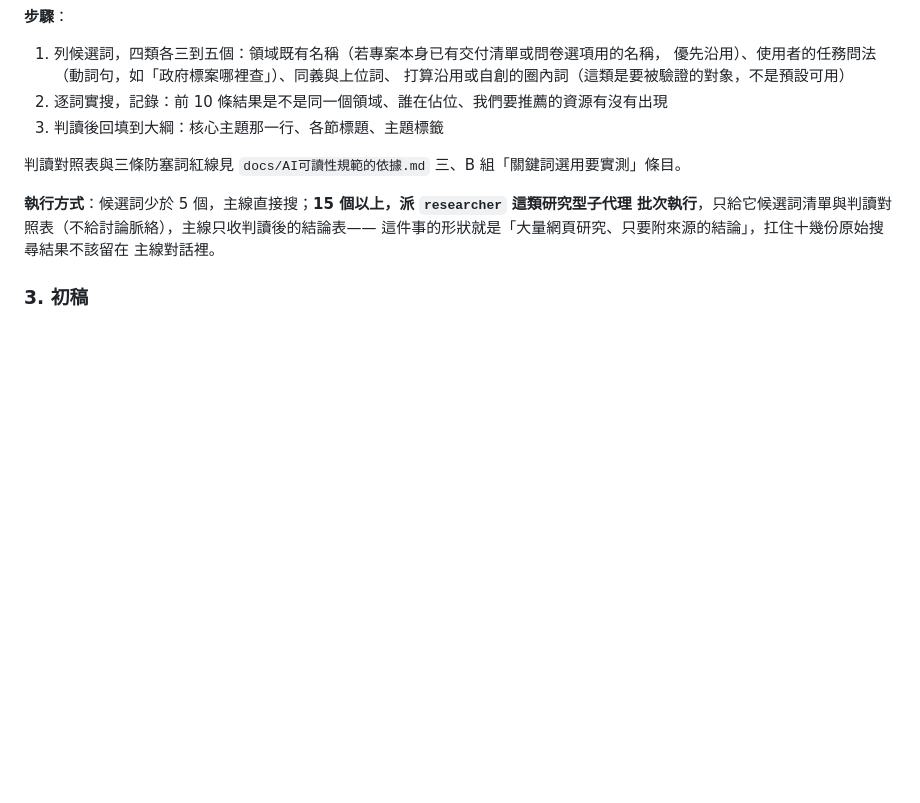
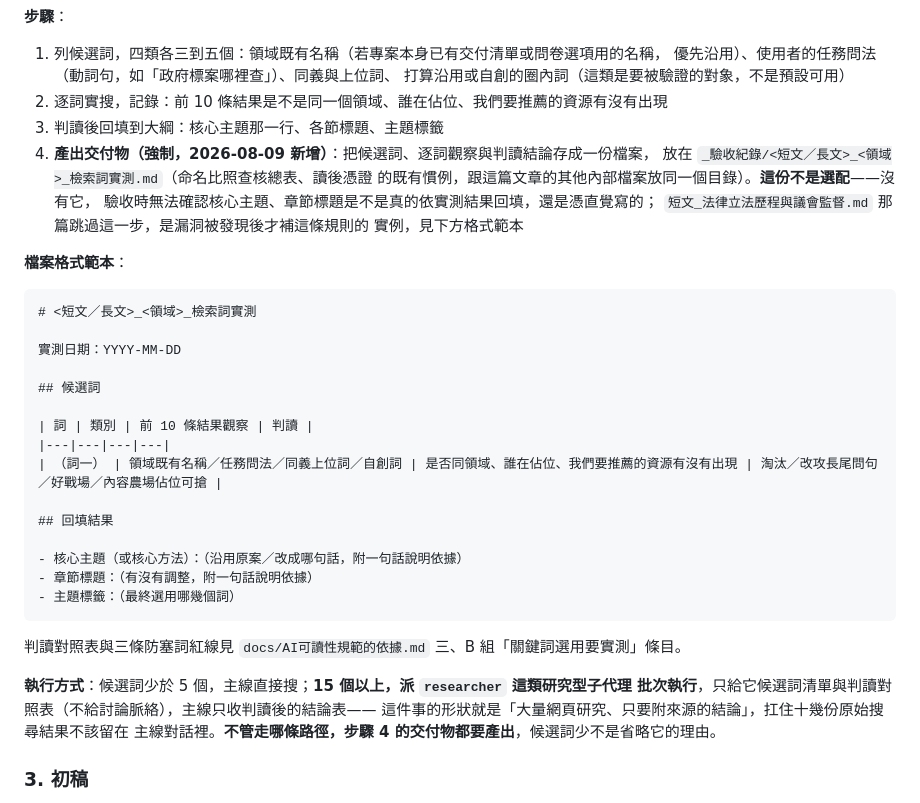
Before and after one commit to Legendream/AI-Writing-Skill, a Markdown page: civic-tech-writing-pipeline/SKILL.md, the part around the change. GitHub-like rendering; blank space fills up the shorter version.

````diff
--- a/civic-tech-writing-pipeline/SKILL.md
+++ b/civic-tech-writing-pipeline/SKILL.md
@@ -155,13 +155,39 @@ description: >
    打算沿用或自創的圈內詞（這類是要被驗證的對象，不是預設可用）
 2. 逐詞實搜，記錄：前 10 條結果是不是同一個領域、誰在佔位、我們要推薦的資源有沒有出現
 3. 判讀後回填到大綱：核心主題那一行、各節標題、主題標籤
+4. **產出交付物（強制，2026-08-09 新增）**：把候選詞、逐詞觀察與判讀結論存成一份檔案，
+   放在 `_驗收紀錄/<短文／長文>_<領域>_檢索詞實測.md`（命名比照查核總表、讀後憑證
+   的既有慣例，跟這篇文章的其他內部檔案放同一個目錄）。**這份不是選配**——沒有它，
+   驗收時無法確認核心主題、章節標題是不是真的依實測結果回填，還是憑直覺寫的；
+   `短文_法律立法歷程與議會監督.md` 那篇跳過這一步，是漏洞被發現後才補這條規則的
+   實例，見下方格式範本
+
+**檔案格式範本**：
+
+```markdown
+# <短文／長文>_<領域>_檢索詞實測
+
+實測日期：YYYY-MM-DD
+
+## 候選詞
+
+| 詞 | 類別 | 前 10 條結果觀察 | 判讀 |
+|---|---|---|---|
+| （詞一） | 領域既有名稱／任務問法／同義上位詞／自創詞 | 是否同領域、誰在佔位、我們要推薦的資源有沒有出現 | 淘汰／改攻長尾問句／好戰場／內容農場佔位可搶 |
+
+## 回填結果
+
+- 核心主題（或核心方法）：（沿用原案／改成哪句話，附一句話說明依據）
+- 章節標題：（有沒有調整，附一句話說明依據）
+- 主題標籤：（最終選用哪幾個詞）
+```
 
 判讀對照表與三條防塞詞紅線見 `docs/AI可讀性規範的依據.md` 三、B 組「關鍵詞選用要實測」條目。
 
 **執行方式**：候選詞少於 5 個，主線直接搜；**15 個以上，派 `researcher` 這類研究型子代理
 批次執行**，只給它候選詞清單與判讀對照表（不給討論脈絡），主線只收判讀後的結論表——
 這件事的形狀就是「大量網頁研究、只要附來源的結論」，扛住十幾份原始搜尋結果不該留在
-主線對話裡。
+主線對話裡。**不管走哪條路徑，步驟 4 的交付物都要產出**，候選詞少不是省略它的理由。
 
 ### 3. 初稿
 
````
Also changed, not shown: civic-tech-writing-pipeline/checklists/驗收條件_方法論長文.md (+9 -0 lines), civic-tech-writing-pipeline/checklists/驗收條件_領域資源短文.md (+10 -0 lines).
